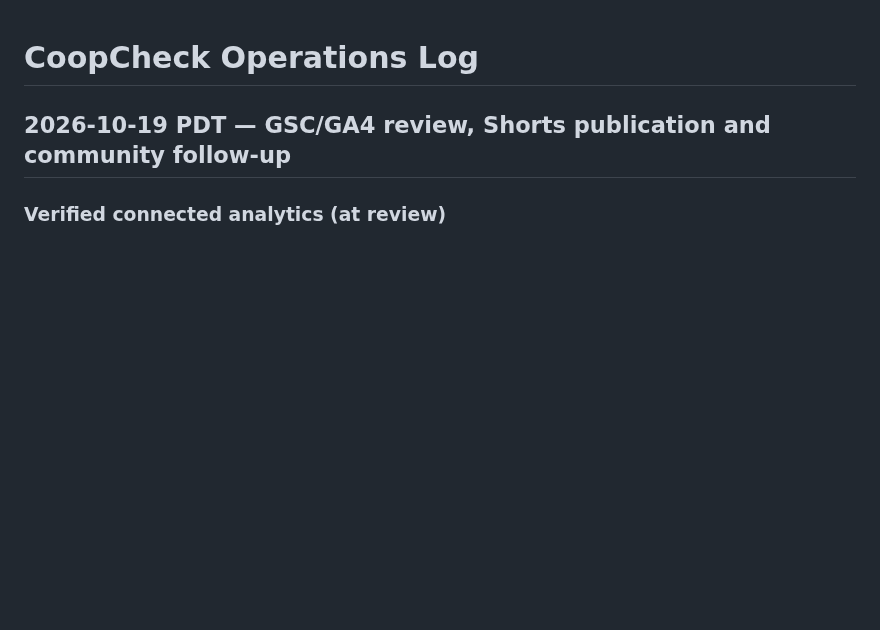
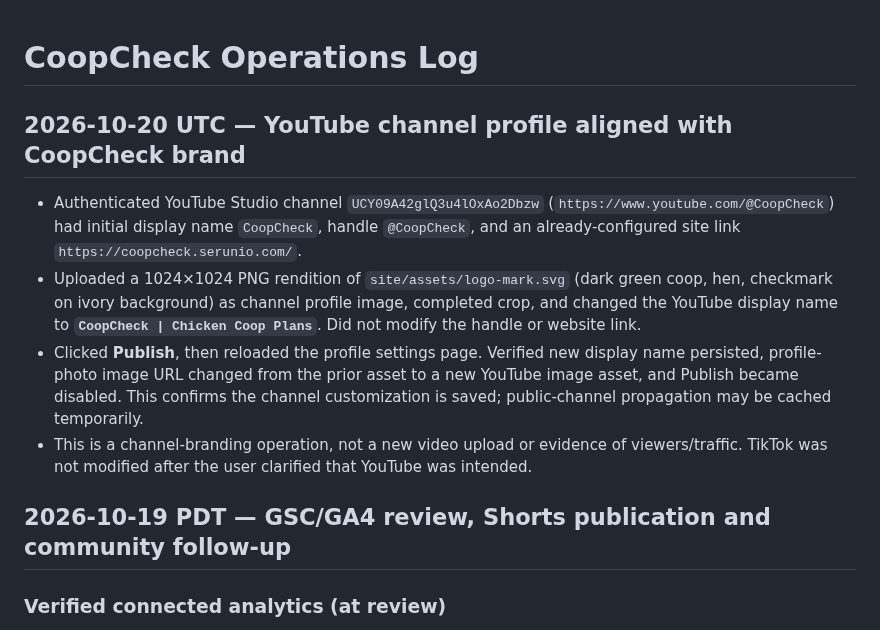
Before and after one commit to DragonChenCL/CoopCheck, a Markdown page: docs/operations/LOG.md, the part around the change. Drawn GitHub-style; blank space fills up the shorter version.

Commit message:
docs(ops): verify CoopCheck YouTube channel rebrand

```diff
--- a/docs/operations/LOG.md
+++ b/docs/operations/LOG.md
@@ -1,4 +1,11 @@
 # CoopCheck Operations Log
+
+## 2026-10-20 UTC — YouTube channel profile aligned with CoopCheck brand
+
+- Authenticated YouTube Studio channel `UCY09A42glQ3u4lOxAo2Dbzw` (`https://www.youtube.com/@CoopCheck`) had initial display name `CoopCheck`, handle `@CoopCheck`, and an already-configured site link `https://coopcheck.serunio.com/`.
+- Uploaded a 1024×1024 PNG rendition of `site/assets/logo-mark.svg` (dark green coop, hen, checkmark on ivory background) as channel profile image, completed crop, and changed the YouTube display name to **`CoopCheck | Chicken Coop Plans`**. Did not modify the handle or website link.
+- Clicked **Publish**, then reloaded the profile settings page. Verified new display name persisted, profile-photo image URL changed from the prior asset to a new YouTube image asset, and Publish became disabled. This confirms the channel customization is saved; public-channel propagation may be cached temporarily.
+- This is a channel-branding operation, not a new video upload or evidence of viewers/traffic. TikTok was not modified after the user clarified that YouTube was intended.
 
 ## 2026-10-19 PDT — GSC/GA4 review, Shorts publication and community follow-up
 
```
